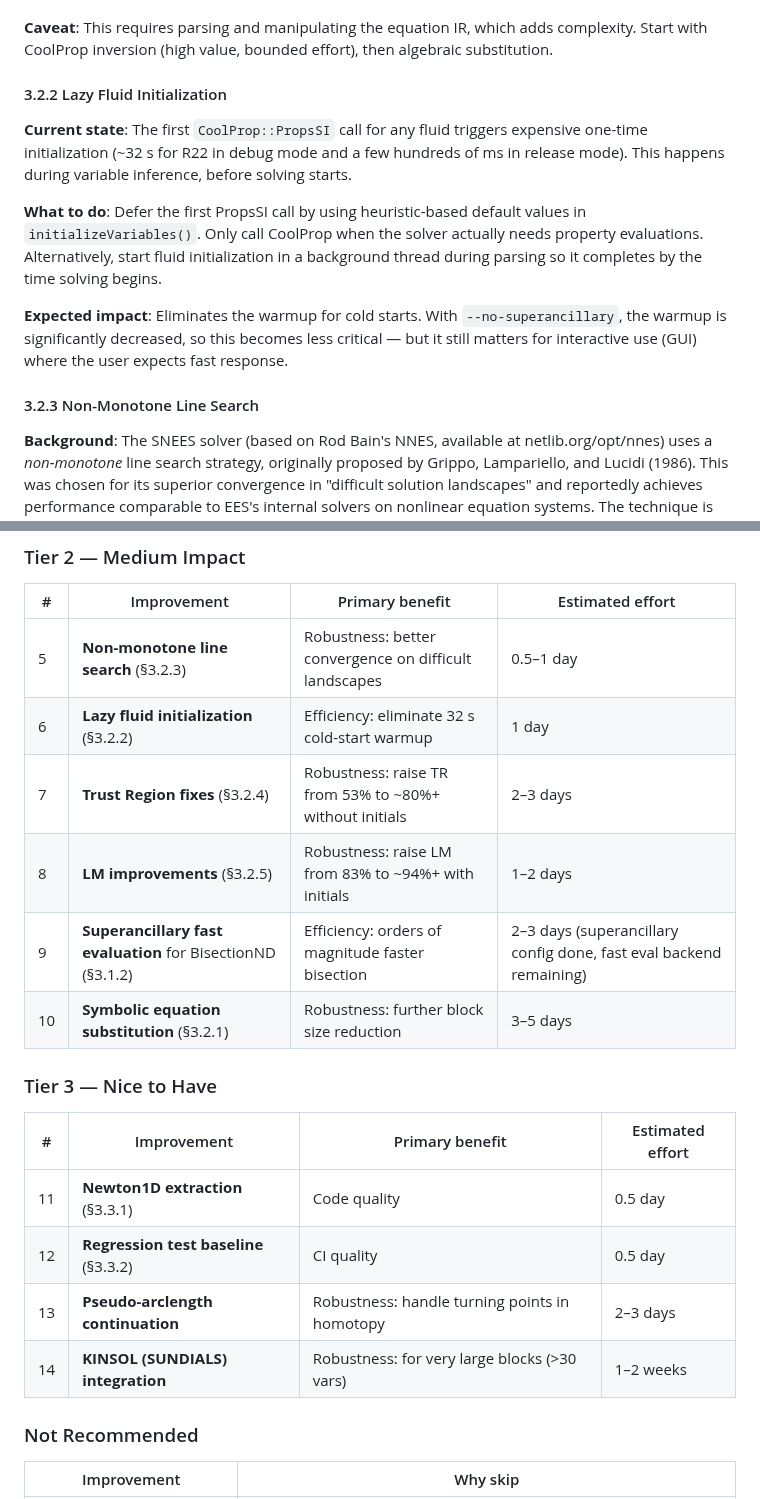
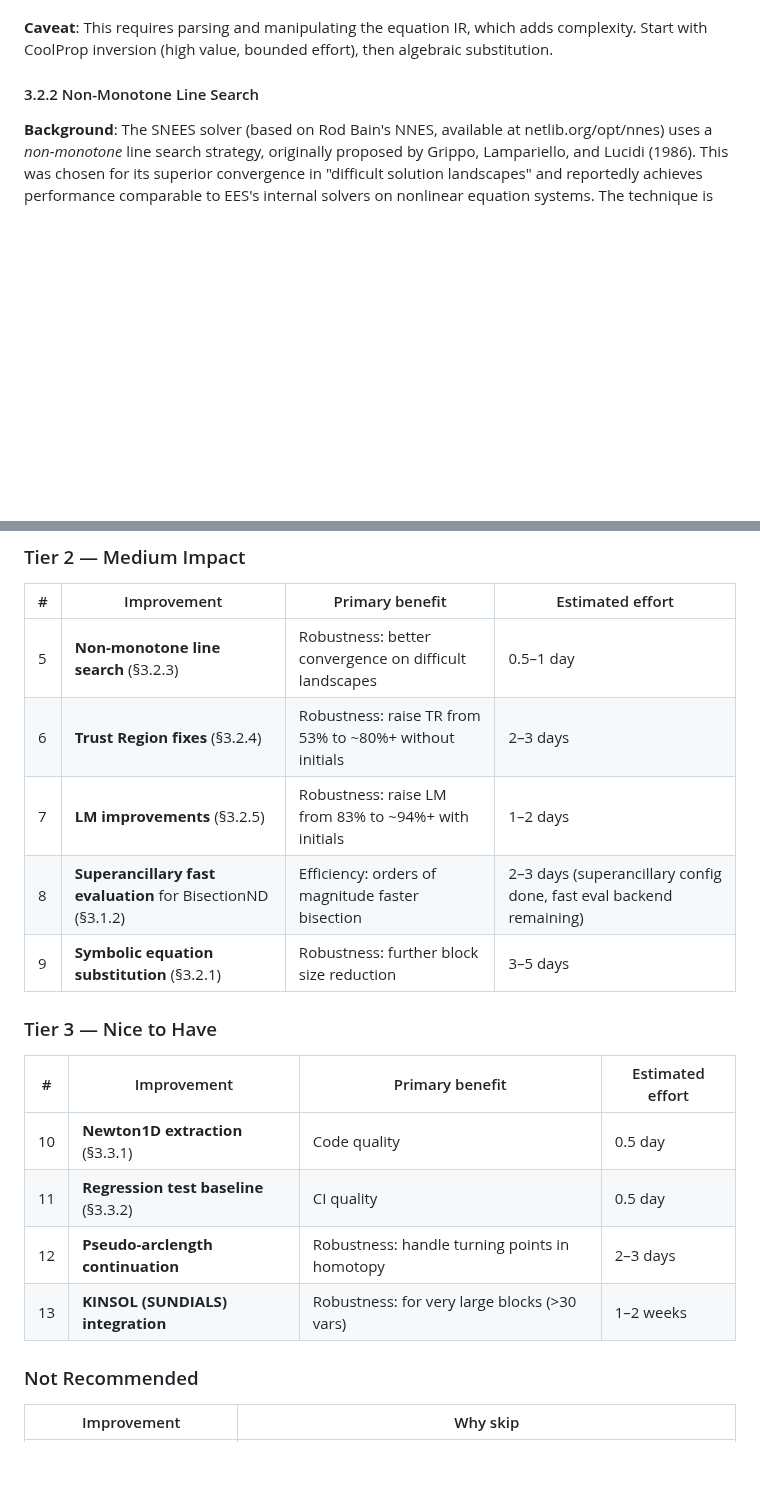
Before and after one commit to CoolProp/CoolSolve, a Markdown page: docs/solver_roadmap.md, 2 parts joined by grey strips. GitHub-like rendering; blank space fills up the shorter version.

Commit message:
remove lazy fluid initialization details

```diff
--- a/docs/solver_roadmap.md
+++ b/docs/solver_roadmap.md
@@ -175,15 +175,7 @@ Used during line search backtracking in all gradient-based solvers (Newton, Trus
 
 **Caveat**: This requires parsing and manipulating the equation IR, which adds complexity. Start with CoolProp inversion (high value, bounded effort), then algebraic substitution.
 
-#### 3.2.2 Lazy Fluid Initialization
-
-**Current state**: The first `CoolProp::PropsSI` call for any fluid triggers expensive one-time initialization (~32 s for R22 in debug mode and a few hundreds of ms in release mode). This happens during variable inference, before solving starts.
-
-**What to do**: Defer the first PropsSI call by using heuristic-based default values in `initializeVariables()`. Only call CoolProp when the solver actually needs property evaluations. Alternatively, start fluid initialization in a background thread during parsing so it completes by the time solving begins.
-
-**Expected impact**: Eliminates the warmup for cold starts. With `--no-superancillary`, the warmup is significantly decreased, so this becomes less critical — but it still matters for interactive use (GUI) where the user expects fast response.
-
-#### 3.2.3 Non-Monotone Line Search
+#### 3.2.2 Non-Monotone Line Search
 
 **Background**: The SNEES solver (based on Rod Bain's NNES, available at netlib.org/opt/nnes) uses a *non-monotone* line search strategy, originally proposed by Grippo, Lampariello, and Lucidi (1986). This was chosen for its superior convergence in "difficult solution landscapes" and reportedly achieves performance comparable to EES's internal solvers on nonlinear equation systems. The technique is coupled with a sparse equation solver in SNEES for additional speed on larger systems.
 
@@ -281,20 +273,19 @@ Items 1–3 are independent and attack the core bottleneck: CoolProp is called 5
 | # | Improvement | Primary benefit | Estimated effort |
 |---|-------------|----------------|-----------------|
 | 5 | **Non-monotone line search** (§3.2.3) | Robustness: better convergence on difficult landscapes | 0.5–1 day |
-| 6 | **Lazy fluid initialization** (§3.2.2) | Efficiency: eliminate 32 s cold-start warmup | 1 day |
-| 7 | **Trust Region fixes** (§3.2.4) | Robustness: raise TR from 53% to ~80%+ without initials | 2–3 days |
-| 8 | **LM improvements** (§3.2.5) | Robustness: raise LM from 83% to ~94%+ with initials | 1–2 days |
-| 9 | **Superancillary fast evaluation** for BisectionND (§3.1.2) | Efficiency: orders of magnitude faster bisection | 2–3 days (superancillary config done, fast eval backend remaining) |
-| 10 | **Symbolic equation substitution** (§3.2.1) | Robustness: further block size reduction | 3–5 days |
+| 6 | **Trust Region fixes** (§3.2.4) | Robustness: raise TR from 53% to ~80%+ without initials | 2–3 days |
+| 7 | **LM improvements** (§3.2.5) | Robustness: raise LM from 83% to ~94%+ with initials | 1–2 days |
+| 8 | **Superancillary fast evaluation** for BisectionND (§3.1.2) | Efficiency: orders of magnitude faster bisection | 2–3 days (superancillary config done, fast eval backend remaining) |
+| 9 | **Symbolic equation substitution** (§3.2.1) | Robustness: further block size reduction | 3–5 days |
 
 ### Tier 3 — Nice to Have
 
 | # | Improvement | Primary benefit | Estimated effort |
 |---|-------------|----------------|-----------------|
-| 11 | **Newton1D extraction** (§3.3.1) | Code quality | 0.5 day |
-| 12 | **Regression test baseline** (§3.3.2) | CI quality | 0.5 day |
-| 13 | **Pseudo-arclength continuation** | Robustness: handle turning points in homotopy | 2–3 days |
-| 14 | **KINSOL (SUNDIALS) integration** | Robustness: for very large blocks (>30 vars) | 1–2 weeks |
+| 10 | **Newton1D extraction** (§3.3.1) | Code quality | 0.5 day |
+| 11 | **Regression test baseline** (§3.3.2) | CI quality | 0.5 day |
+| 12 | **Pseudo-arclength continuation** | Robustness: handle turning points in homotopy | 2–3 days |
+| 13 | **KINSOL (SUNDIALS) integration** | Robustness: for very large blocks (>30 vars) | 1–2 weeks |
 
 ### Not Recommended
 
```
Also changed, not shown: other parts of docs/solver_roadmap.md (+2 -2 lines).
